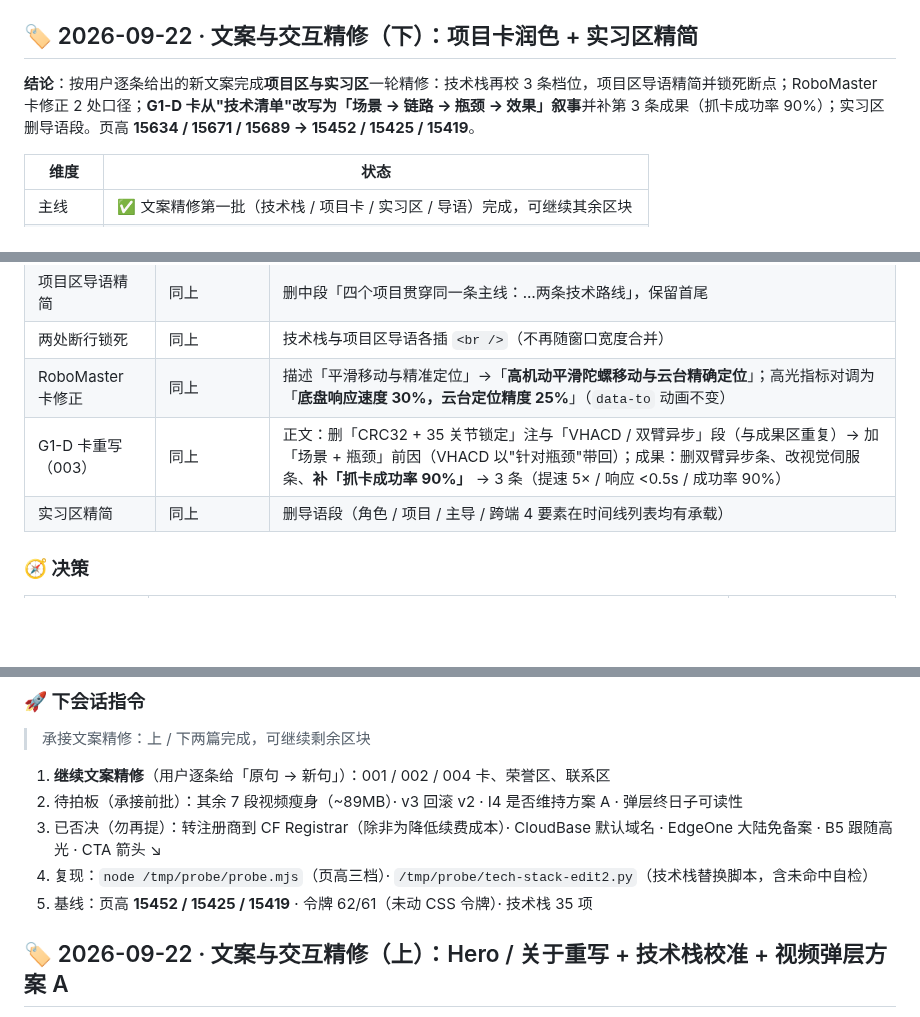
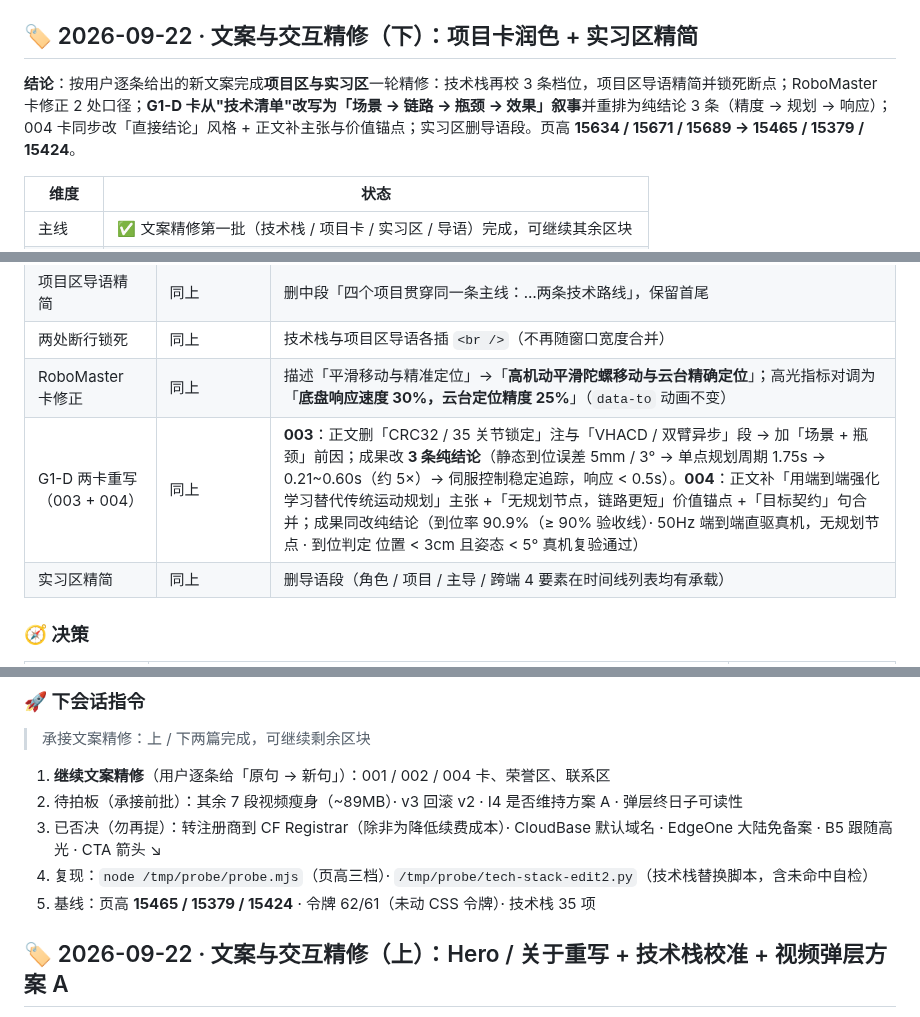
Before and after one commit to Zhouzzw/Zhouzzw_Web, a Markdown page: PROGRESS.md, 3 parts joined by grey strips. Drawn GitHub-style; blank space fills up the shorter version.

Commit message:
docs: 同步文案批最终形态（快照更新 + 页高基线 15465/15379/15424）

```diff
--- a/PROGRESS.md
+++ b/PROGRESS.md
@@ -18,7 +18,7 @@
 
 ## 🏷️ 2026-09-22 · 文案与交互精修（下）：项目卡润色 + 实习区精简
 
-**结论**：按用户逐条给出的新文案完成**项目区与实习区**一轮精修：技术栈再校 3 条档位，项目区导语精简并锁死断点；RoboMaster 卡修正 2 处口径；**G1-D 卡从"技术清单"改写为「场景 → 链路 → 瓶颈 → 效果」叙事**并补第 3 条成果（抓卡成功率 90%）；实习区删导语段。页高 **15634 / 15671 / 15689 → 15452 / 15425 / 15419**。
+**结论**：按用户逐条给出的新文案完成**项目区与实习区**一轮精修：技术栈再校 3 条档位，项目区导语精简并锁死断点；RoboMaster 卡修正 2 处口径；**G1-D 卡从"技术清单"改写为「场景 → 链路 → 瓶颈 → 效果」叙事**并重排为纯结论 3 条（精度 → 规划 → 响应）；004 卡同步改「直接结论」风格 + 正文补主张与价值锚点；实习区删导语段。页高 **15634 / 15671 / 15689 → 15465 / 15379 / 15424**。
 
 | 维度 | 状态 |
 |------|------|
@@ -34,7 +34,7 @@
 | 项目区导语精简 | 同上 | 删中段「四个项目贯穿同一条主线：…两条技术路线」，保留首尾 |
 | 两处断行锁死 | 同上 | 技术栈与项目区导语各插 `<br />`（不再随窗口宽度合并） |
 | RoboMaster 卡修正 | 同上 | 描述「平滑移动与精准定位」→「**高机动平滑陀螺移动与云台精确定位**」；高光指标对调为「**底盘响应速度 30%，云台定位精度 25%**」（`data-to` 动画不变） |
-| G1-D 卡重写（003） | 同上 | 正文：删「CRC32 + 35 关节锁定」注与「VHACD / 双臂异步」段（与成果区重复）→ 加「场景 + 瓶颈」前因（VHACD 以"针对瓶颈"带回）；成果：删双臂异步条、改视觉伺服条、**补「抓卡成功率 90%」** → 3 条（提速 5× / 响应 <0.5s / 成功率 90%） |
+| G1-D 两卡重写（003 + 004） | 同上 | **003**：正文删「CRC32 / 35 关节锁定」注与「VHACD / 双臂异步」段 → 加「场景 + 瓶颈」前因；成果改 **3 条纯结论**（静态到位误差 5mm / 3° → 单点规划周期 1.75s → 0.21~0.60s（约 5×）→ 伺服控制稳定追踪，响应 < 0.5s）。**004**：正文补「用端到端强化学习替代传统运动规划」主张 +「无规划节点，链路更短」价值锚点 +「目标契约」句合并；成果同改纯结论（到位率 90.9%（≥ 90% 验收线）· 50Hz 端到端直驱真机，无规划节点 · 到位判定 位置 < 3cm 且姿态 < 5° 真机复验通过） |
 | 实习区精简 | 同上 | 删导语段（角色 / 项目 / 主导 / 跨端 4 要素在时间线列表均有承载） |
 
 ### 🧭 决策
@@ -65,7 +65,7 @@
 2. 待拍板（承接前批）：其余 7 段视频瘦身（~89MB）· v3 回滚 v2 · I4 是否维持方案 A · 弹层终日子可读性
 3. 已否决（勿再提）：转注册商到 CF Registrar（除非为降低续费成本）· CloudBase 默认域名 · EdgeOne 大陆免备案 · B5 跟随高光 · CTA 箭头 ↘
 4. 复现：`node /tmp/probe/probe.mjs`（页高三档）· `/tmp/probe/tech-stack-edit2.py`（技术栈替换脚本，含未命中自检）
-5. 基线：页高 **15452 / 15425 / 15419** · 令牌 62/61（未动 CSS 令牌）· 技术栈 35 项
+5. 基线：页高 **15465 / 15379 / 15424** · 令牌 62/61（未动 CSS 令牌）· 技术栈 35 项
 
 ## 🏷️ 2026-09-22 · 文案与交互精修（上）：Hero / 关于重写 + 技术栈校准 + 视频弹层方案 A
 
```
Also changed, not shown: CLAUDE.md (+1 -1 lines).
